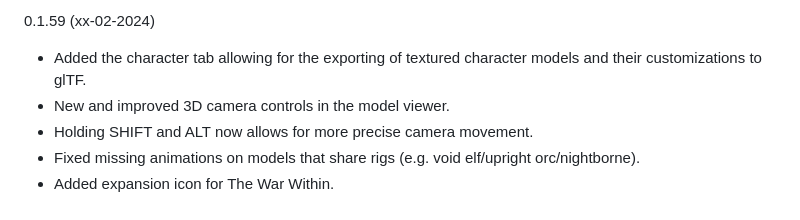
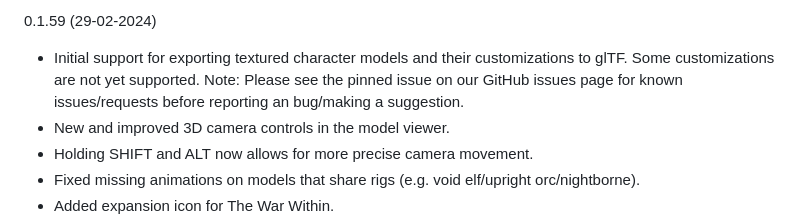
Before and after one commit to Kruithne/wow.export, a Markdown page: CHANGELOG.md, the part around the change. Drawn GitHub-style.

```diff
--- a/CHANGELOG.md
+++ b/CHANGELOG.md
@@ -1,5 +1,6 @@
-0.1.59 (xx-02-2024)
-- Added the character tab allowing for the exporting of textured character models and their customizations to glTF.
+0.1.59 (29-02-2024)
+- Initial support for exporting textured character models and their customizations to glTF. Some customizations are not yet supported.
+  Note: Please see the pinned issue on our GitHub issues page for known issues/requests before reporting an bug/making a suggestion.
 - New and improved 3D camera controls in the model viewer.
 - Holding SHIFT and ALT now allows for more precise camera movement.
 - Fixed missing animations on models that share rigs (e.g. void elf/upright orc/nightborne).
```
